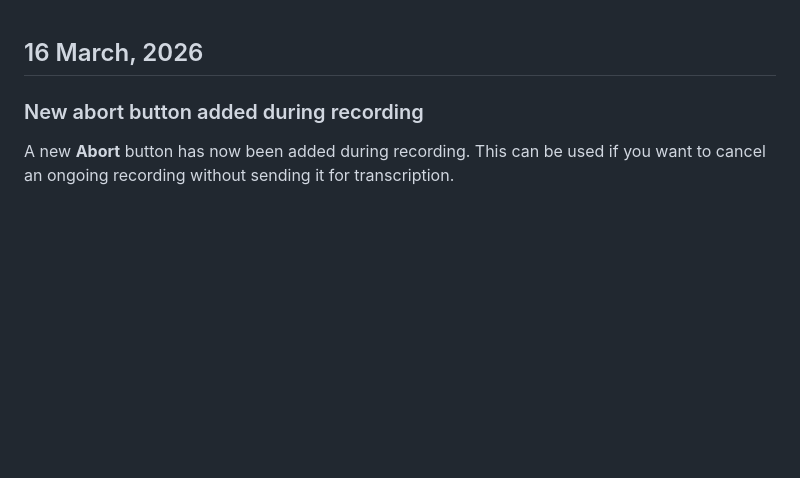
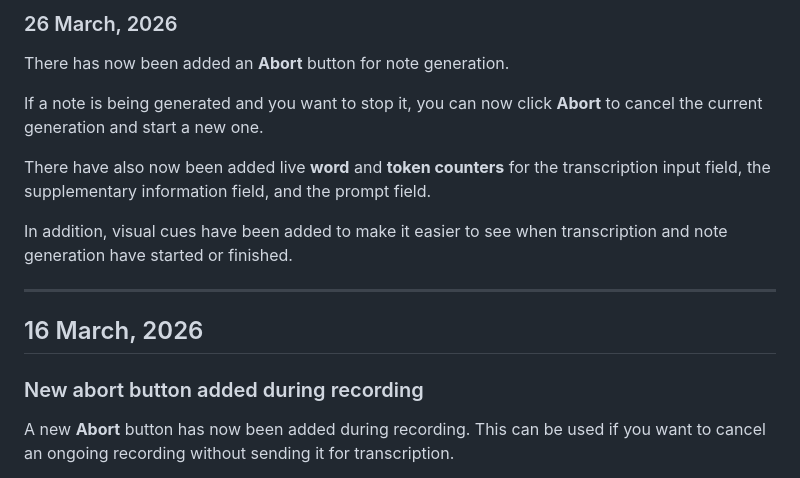
Before and after one commit to Scottyboa/Whisper-dev, a Markdown page: Nyheter_EN.md, the part around the change. Rendered like a GitHub page; blank space fills up the shorter version.

```diff
--- a/Nyheter_EN.md
+++ b/Nyheter_EN.md
@@ -1,3 +1,15 @@
+### 26 March, 2026
+
+There has now been added an **Abort** button for note generation.
+
+If a note is being generated and you want to stop it, you can now click **Abort** to cancel the current generation and start a new one.
+
+There have also now been added live **word** and **token counters** for the transcription input field, the supplementary information field, and the prompt field.
+
+In addition, visual cues have been added to make it easier to see when transcription and note generation have started or finished.
+
+---
+
 ## 16 March, 2026
 
 ### New abort button added during recording
```
